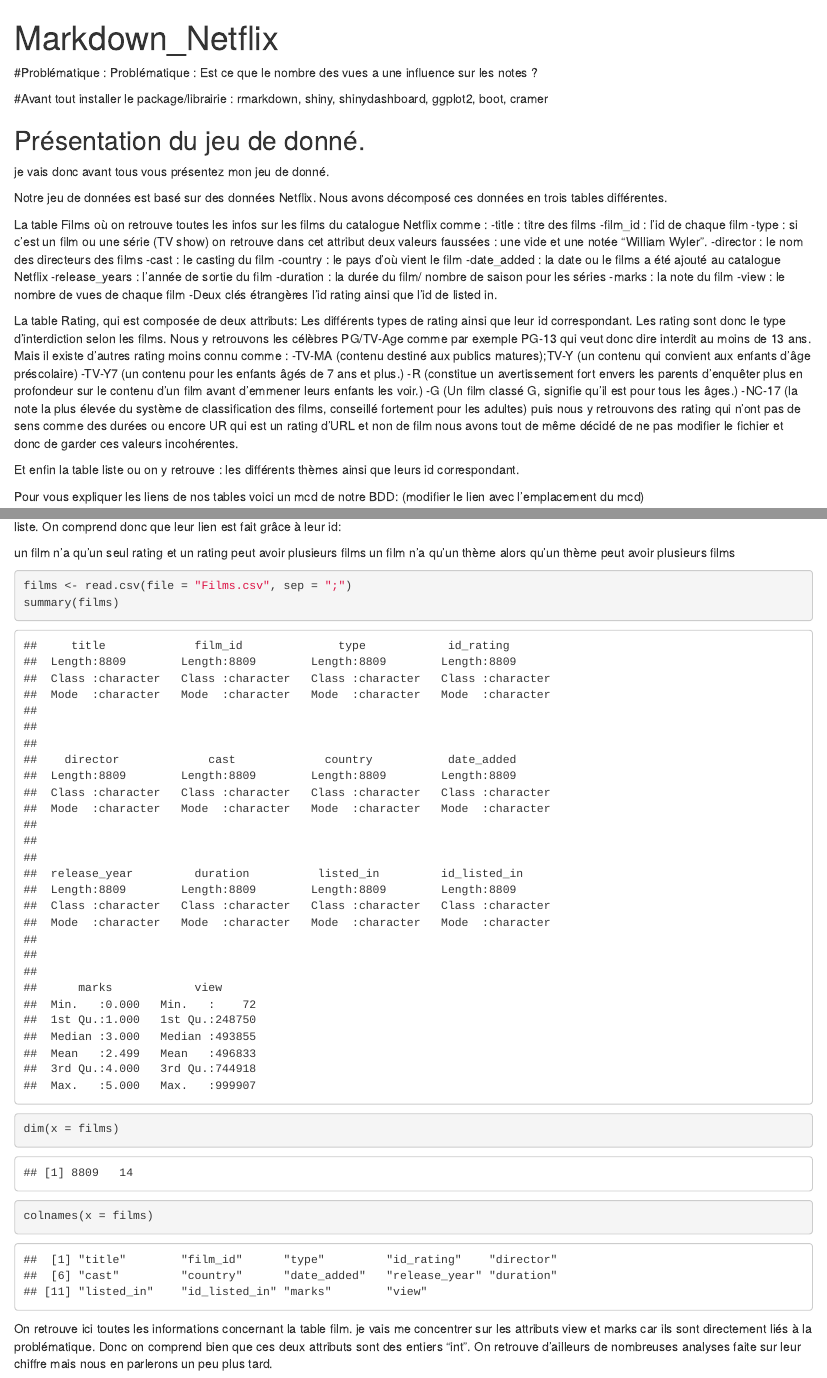
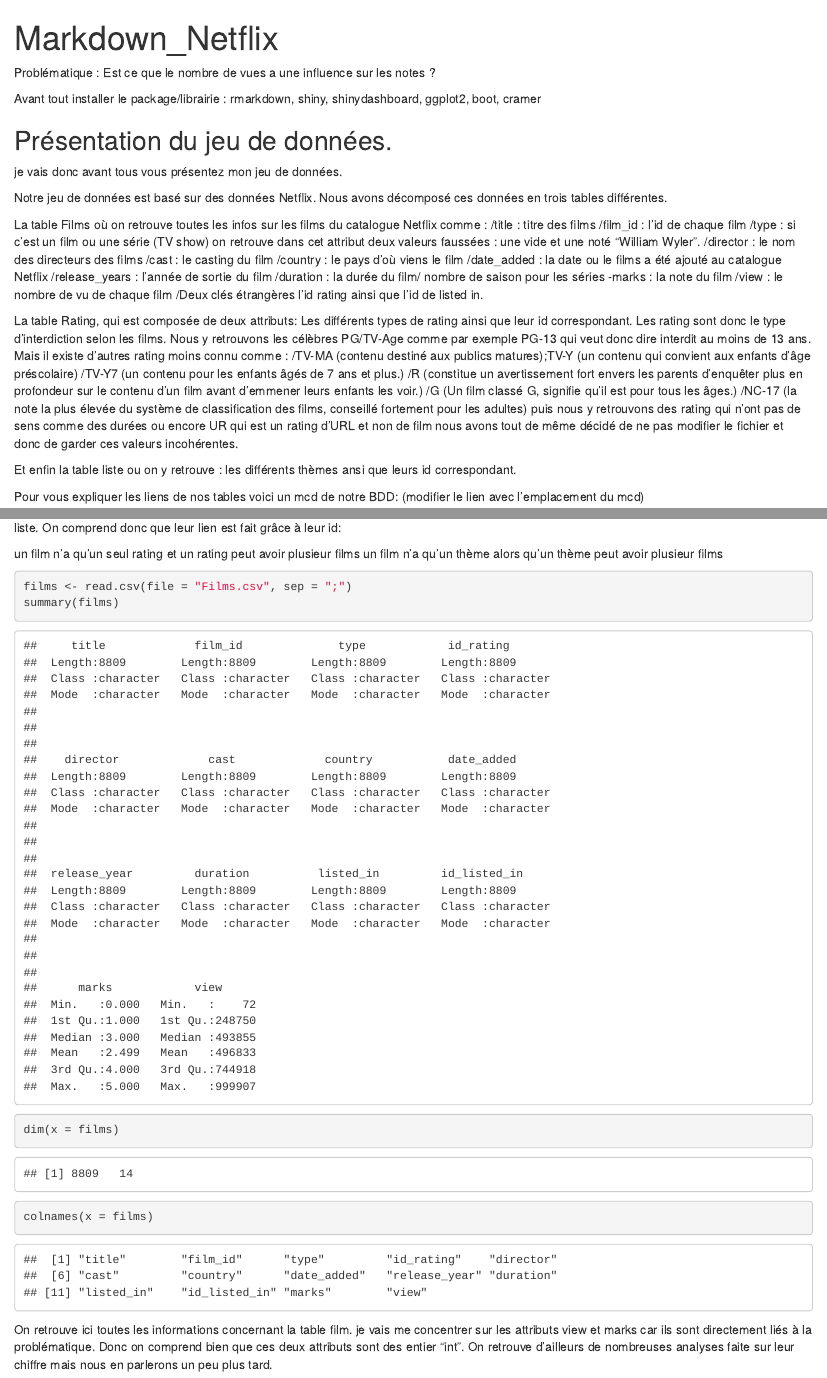
Before and after one commit to Falkanox/rshiny, an R Markdown document (rapport/Markdown_Netflix.Rmd): the page in a window 1100 px wide, from its top, and a second part further down, joined at a grey line. Rendered offline with R 4.5, knitr and Pandoc, with nearby package versions; code that draws random numbers runs with fixed seeds of ours; some code elsewhere in the file could not run offline.

Commit message:
Add files via upload

````diff
--- a/rapport/Markdown_Netflix.Rmd
+++ b/rapport/Markdown_Netflix.Rmd
@@ -5,9 +5,9 @@
   word_document: default
 ---
 
-#Problématique : Problématique : Est ce que le nombre des vues a une influence sur les notes ?
+Problématique : Est ce que le nombre de vues a une influence sur les notes ?
 
-#Avant tout installer le package/librairie : rmarkdown, shiny, shinydashboard, ggplot2, boot, cramer
+Avant tout installer le package/librairie : rmarkdown, shiny, shinydashboard, ggplot2, boot, cramer
 
 ```{r setup, include=FALSE}
 knitr::opts_chunk$set(echo = TRUE)
@@ -20,34 +20,34 @@
 ```
 
 
-## Présentation du jeu de donné.
-je vais donc avant tous vous présentez mon jeu de donné.
+## Présentation du jeu de données.
+je vais donc avant tous vous présentez mon jeu de données.
 
 Notre jeu de données est basé sur des données Netflix. Nous avons décomposé ces données en trois tables différentes.
 
 La table Films où on retrouve toutes les infos sur les films du catalogue Netflix comme :
--title : titre des films
--film_id : l'id de chaque film
--type : si c'est un film ou une série (TV show) on retrouve dans cet attribut deux valeurs faussées : une vide et une notée "William Wyler".
--director : le nom des directeurs des films
--cast : le casting du film
--country : le pays d'où vient le film
--date_added : la date ou le films a été ajouté au catalogue Netflix -release_years : l'année de sortie du film
--duration : la durée du film/ nombre de saison pour les séries -marks : la note du film
--view : le nombre de vues de chaque film
--Deux clés étrangères l'id rating ainsi que l'id de listed in.
+/title : titre des films
+/film_id : l'id de chaque film
+/type : si c'est un film ou une série (TV show) on retrouve dans cet attribut deux valeurs faussées : une vide et une noté "William Wyler".
+/director : le nom des directeurs des films
+/cast : le casting du film
+/country : le pays d'où viens le film
+/date_added : la date ou le films a été ajouté au catalogue Netflix /release_years : l'année de sortie du film
+/duration : la durée du film/ nombre de saison pour les séries -marks : la note du film
+/view : le nombre de vu de chaque film
+/Deux clés étrangères l'id rating ainsi que l'id de listed in.
 
 La table Rating, qui est composée de deux attributs:
 Les différents types de rating ainsi que leur id correspondant. Les rating sont donc le type d'interdiction selon les films.
 Nous y retrouvons les célèbres PG/TV-Age comme par exemple PG-13 qui veut donc dire interdit au moins de 13 ans.
 Mais il existe d'autres rating moins connu comme :
--TV-MA (contenu destiné aux publics matures);TV-Y (un contenu qui convient aux enfants d'âge préscolaire)
--TV-Y7 (un contenu pour les enfants âgés de 7 ans et plus.)
--R (constitue un avertissement fort envers les parents d'enquêter plus en profondeur sur le contenu d'un film avant d'emmener leurs enfants les voir.)
--G (Un film classé G, signifie qu'il est pour tous les âges.)
--NC-17 (la note la plus élevée du système de classification des films, conseillé fortement pour les adultes) puis nous y retrouvons des rating qui n'ont pas de sens comme des durées ou encore UR qui est un rating d'URL et non de film nous avons tout de même décidé de ne pas modifier le fichier et donc de garder ces valeurs incohérentes.
+/TV-MA (contenu destiné aux publics matures);TV-Y (un contenu qui convient aux enfants d'âge préscolaire)
+/TV-Y7 (un contenu pour les enfants âgés de 7 ans et plus.)
+/R (constitue un avertissement fort envers les parents d'enquêter plus en profondeur sur le contenu d'un film avant d'emmener leurs enfants les voir.)
+/G (Un film classé G, signifie qu'il est pour tous les âges.)
+/NC-17 (la note la plus élevée du système de classification des films, conseillé fortement pour les adultes) puis nous y retrouvons des rating qui n'ont pas de sens comme des durées ou encore UR qui est un rating d'URL et non de film nous avons tout de même décidé de ne pas modifier le fichier et donc de garder ces valeurs incohérentes.
 
-Et enfin la table liste ou on y retrouve : les différents thèmes ainsi que leurs id correspondant.
+Et enfin la table liste ou on y retrouve : les différents thèmes ansi que leurs id correspondant.
 
 Pour vous expliquer les liens de nos tables voici un mcd de notre BDD: (modifier le lien avec l'emplacement du mcd)
 
@@ -59,8 +59,8 @@
 
 On peut donc bien mieux comprendre comment fonctionne notre MCD avec une table assez imposante "Films" qui est donc liée à la table rating et liste. On comprend donc que leur lien est fait grâce à leur id:
 
-un film n'a qu'un seul rating et un rating peut avoir plusieurs films
-un film n'a qu'un thème alors qu'un thème peut avoir plusieurs films
+un film n'a qu'un seul rating et un rating peut avoir plusieur films
+un film n'a qu'un thème alors qu'un thème peut avoir plusieur films
 
 ```{r setup2, include=TRUE}
 
@@ -72,7 +72,7 @@
 ```
 
 On retrouve ici toutes les informations concernant la table film.
-je vais me concentrer sur les attributs view et marks car ils sont directement liés à la problématique. Donc on comprend bien que ces deux attributs sont des entiers "int". On retrouve d'ailleurs de nombreuses analyses faite sur leur chiffre mais nous en parlerons un peu plus tard.
+je vais me concentrer sur les attributs view et marks car ils sont directement liés à la problématique. Donc on comprend bien que ces deux attributs sont des entier "int". On retrouve d'ailleurs de nombreuses analyses faite sur leur chiffre mais nous en parlerons un peu plus tard.
 
 ```{r setup3, include=TRUE}
 
````
Also changed, not shown: rapport/Markdown_Netflix.Rmd (6 more changed lines).
